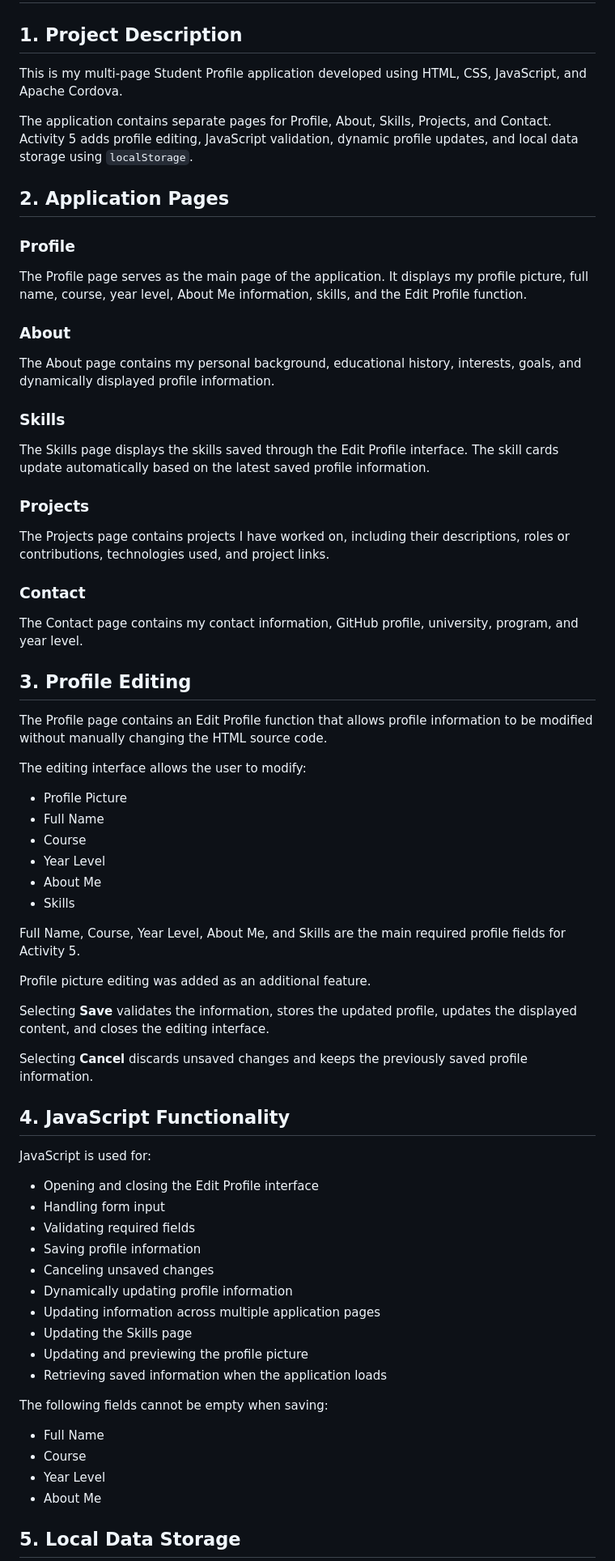
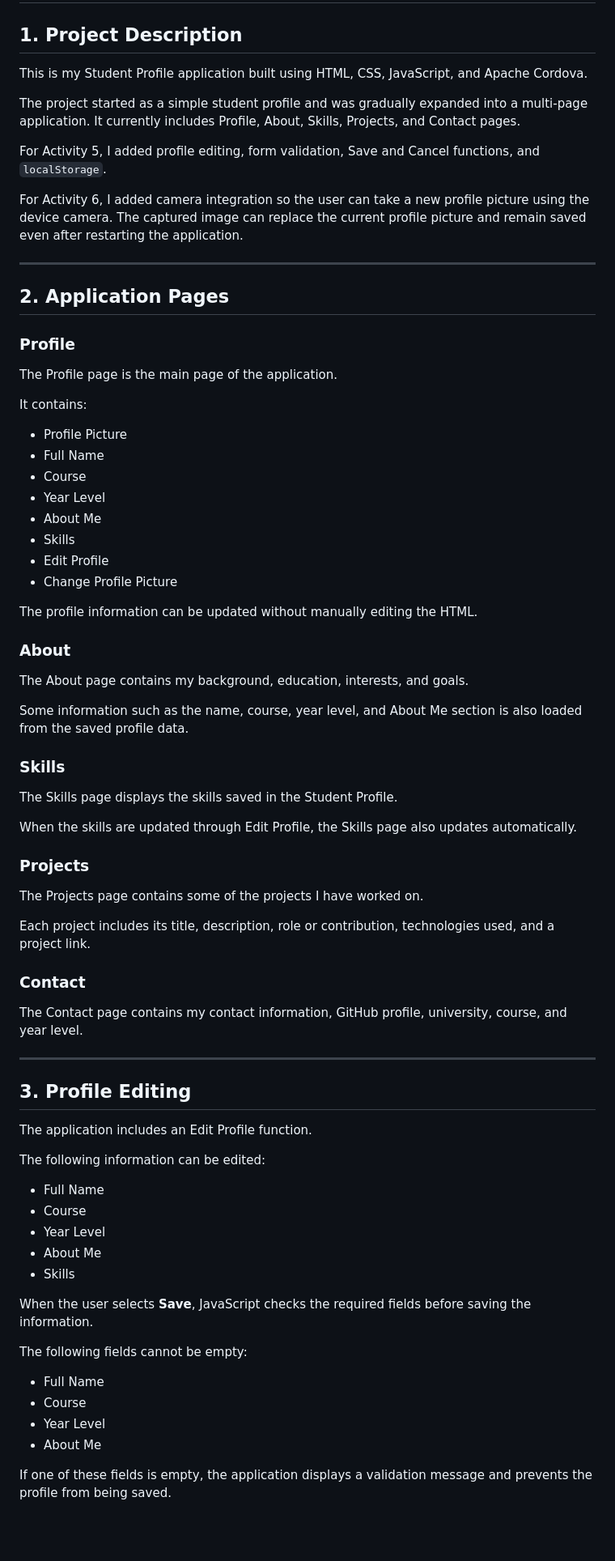
Before and after one commit to unte-unteyassin/Unte_StudentProfile, a Markdown page: README.md, the part around the change printed below. Shown: that part at 81% size. Rendered like a GitHub page; blank space fills up the shorter version.

```diff
--- a/README.md
+++ b/README.md
@@ -2,37 +2,23 @@
 
 ## 1. Project Description
 
-This is my multi-page Student Profile application developed using HTML, CSS, JavaScript, and Apache Cordova.
+This is my Student Profile application built using HTML, CSS, JavaScript, and Apache Cordova.
 
-The application contains separate pages for Profile, About, Skills, Projects, and Contact. Activity 5 adds profile editing, JavaScript validation, dynamic profile updates, and local data storage using `localStorage`.
+The project started as a simple student profile and was gradually expanded into a multi-page application. It currently includes Profile, About, Skills, Projects, and Contact pages.
+
+For Activity 5, I added profile editing, form validation, Save and Cancel functions, and `localStorage`.
+
+For Activity 6, I added camera integration so the user can take a new profile picture using the device camera. The captured image can replace the current profile picture and remain saved even after restarting the application.
+
+---
 
 ## 2. Application Pages
 
 ### Profile
 
-The Profile page serves as the main page of the application. It displays my profile picture, full name, course, year level, About Me information, skills, and the Edit Profile function.
+The Profile page is the main page of the application.
 
-### About
-
-The About page contains my personal background, educational history, interests, goals, and dynamically displayed profile information.
-
-### Skills
-
-The Skills page displays the skills saved through the Edit Profile interface. The skill cards update automatically based on the latest saved profile information.
-
-### Projects
-
-The Projects page contains projects I have worked on, including their descriptions, roles or contributions, technologies used, and project links.
-
-### Contact
-
-The Contact page contains my contact information, GitHub profile, university, program, and year level.
-
-## 3. Profile Editing
-
-The Profile page contains an Edit Profile function that allows profile information to be modified without manually changing the HTML source code.
-
-The editing interface allows the user to modify:
+It contains:
 
 * Profile Picture
 * Full Name
@@ -40,36 +26,55 @@ The editing interface allows the user to modify:
 * Year Level
 * About Me
 * Skills
+* Edit Profile
+* Change Profile Picture
 
-Full Name, Course, Year Level, About Me, and Skills are the main required profile fields for Activity 5.
+The profile information can be updated without manually editing the HTML.
 
-Profile picture editing was added as an additional feature.
+### About
 
-Selecting **Save** validates the information, stores the updated profile, updates the displayed content, and closes the editing interface.
+The About page contains my background, education, interests, and goals.
 
-Selecting **Cancel** discards unsaved changes and keeps the previously saved profile information.
+Some information such as the name, course, year level, and About Me section is also loaded from the saved profile data.
 
-## 4. JavaScript Functionality
+### Skills
 
-JavaScript is used for:
+The Skills page displays the skills saved in the Student Profile.
 
-* Opening and closing the Edit Profile interface
-* Handling form input
-* Validating required fields
-* Saving profile information
-* Canceling unsaved changes
-* Dynamically updating profile information
-* Updating information across multiple application pages
-* Updating the Skills page
-* Updating and previewing the profile picture
-* Retrieving saved information when the application loads
+When the skills are updated through Edit Profile, the Skills page also updates automatically.
 
-The following fields cannot be empty when saving:
+### Projects
+
+The Projects page contains some of the projects I have worked on.
+
+Each project includes its title, description, role or contribution, technologies used, and a project link.
+
+### Contact
+
+The Contact page contains my contact information, GitHub profile, university, course, and year level.
+
+---
+
+## 3. Profile Editing
+
+The application includes an Edit Profile function.
+
+The following information can be edited:
+
+* Full Name
+* Course
+* Year Level
+* About Me
+* Skills
+
+When the user selects **Save**, JavaScript checks the required fields before saving the information.
+
+The following fields cannot be empty:
 
 * Full Name
 * Course
 * Year Level
 * About Me
 
-## 5. Local Data Storage
+If one of these fields is empty, the application displays a validation message and prevents the profile from being saved.
 
```
Also changed, not shown: other parts of README.md (+169 -31 lines), screenshots_act6/activity6-camera-error.jpg (added), screenshots_act6/activity6-camera.jpg (added), screenshots_act6/activity6-change-profile-picture.jpg (added), screenshots_act6/activity6-student-profile.jpg (added), screenshots_act6/activity6-updated-profile.jpg (added), 11 other files.
